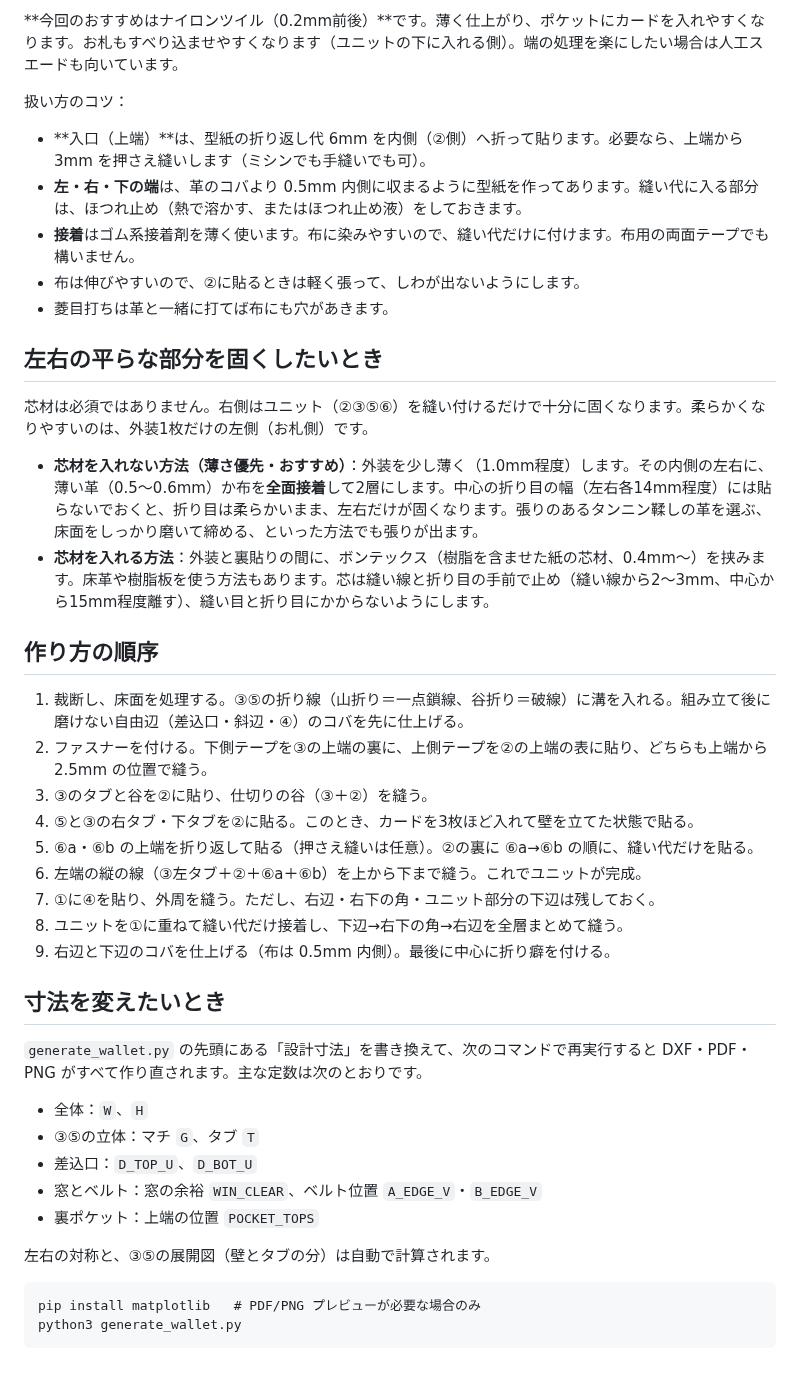
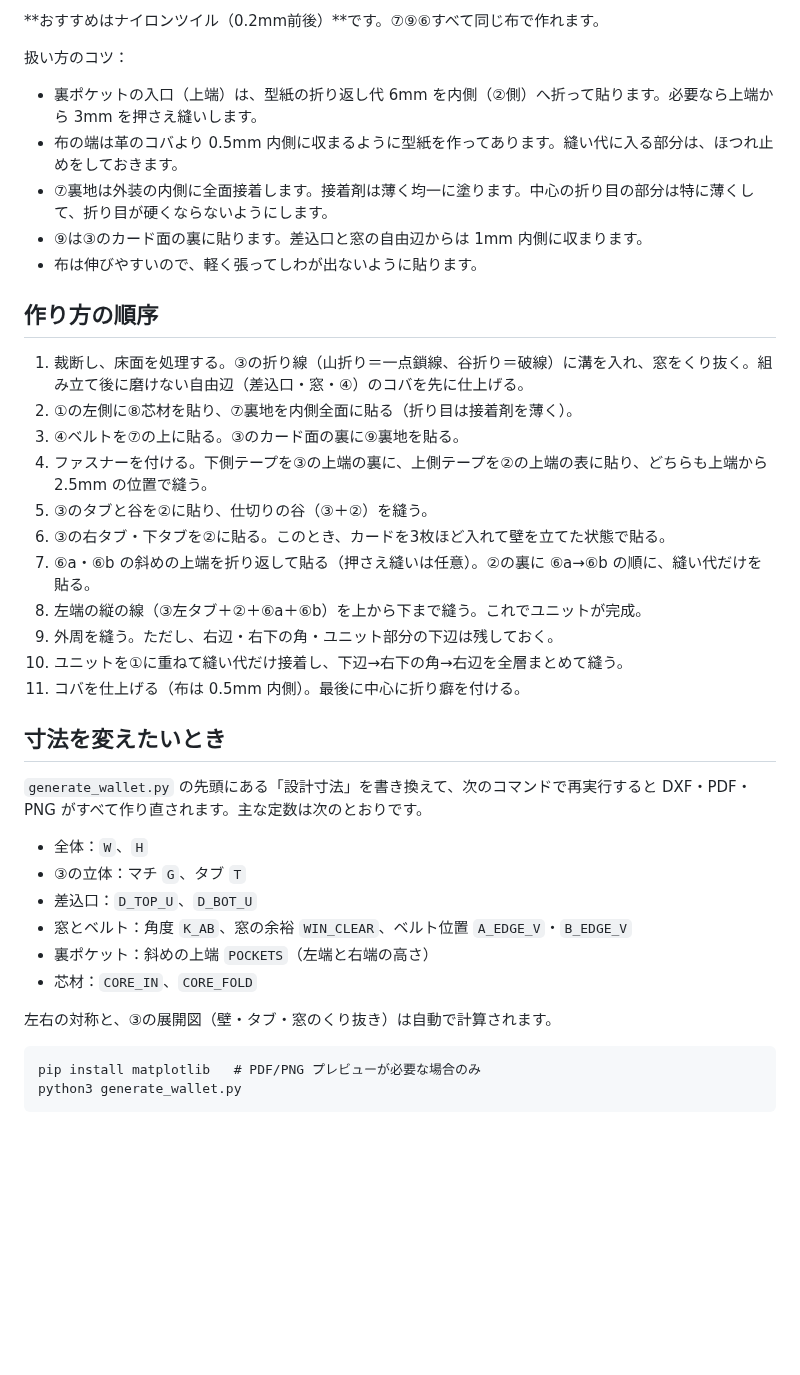
Before and after one commit to EnkanaGames/enkanagames.github.io, a Markdown page: leather-wallet/README.md, the part around one of its changes. Drawn GitHub-style; blank space fills up the shorter version.

````diff
--- a/leather-wallet/README.md
+++ b/leather-wallet/README.md
@@ -81,44 +102,40 @@
 
-**今回のおすすめはナイロンツイル（0.2mm前後）**です。薄く仕上がり、ポケットにカードを入れやすくなります。お札もすべり込ませやすくなります（ユニットの下に入れる側）。端の処理を楽にしたい場合は人工スエードも向いています。
+**おすすめはナイロンツイル（0.2mm前後）**です。⑦⑨⑥すべて同じ布で作れます。
 
 扱い方のコツ：
 
-- **入口（上端）**は、型紙の折り返し代 6mm を内側（②側）へ折って貼ります。必要なら、上端から 3mm を押さえ縫いします（ミシンでも手縫いでも可）。
-- **左・右・下の端**は、革のコバより 0.5mm 内側に収まるように型紙を作ってあります。縫い代に入る部分は、ほつれ止め（熱で溶かす、またはほつれ止め液）をしておきます。
-- **接着**はゴム系接着剤を薄く使います。布に染みやすいので、縫い代だけに付けます。布用の両面テープでも構いません。
-- 布は伸びやすいので、②に貼るときは軽く張って、しわが出ないようにします。
-- 菱目打ちは革と一緒に打てば布にも穴があきます。
-
-## 左右の平らな部分を固くしたいとき
-
-芯材は必須ではありません。右側はユニット（②③⑤⑥）を縫い付けるだけで十分に固くなります。柔らかくなりやすいのは、外装1枚だけの左側（お札側）です。
-
-- **芯材を入れない方法（薄さ優先・おすすめ）**：外装を少し薄く（1.0mm程度）します。その内側の左右に、薄い革（0.5〜0.6mm）か布を**全面接着**して2層にします。中心の折り目の幅（左右各14mm程度）には貼らないでおくと、折り目は柔らかいまま、左右だけが固くなります。張りのあるタンニン鞣しの革を選ぶ、床面をしっかり磨いて締める、といった方法でも張りが出ます。
-- **芯材を入れる方法**：外装と裏貼りの間に、ボンテックス（樹脂を含ませた紙の芯材、0.4mm〜）を挟みます。床革や樹脂板を使う方法もあります。芯は縫い線と折り目の手前で止め（縫い線から2〜3mm、中心から15mm程度離す）、縫い目と折り目にかからないようにします。
+- 裏ポケットの入口（上端）は、型紙の折り返し代 6mm を内側（②側）へ折って貼ります。必要なら上端から 3mm を押さえ縫いします。
+- 布の端は革のコバより 0.5mm 内側に収まるように型紙を作ってあります。縫い代に入る部分は、ほつれ止めをしておきます。
+- ⑦裏地は外装の内側に全面接着します。接着剤は薄く均一に塗ります。中心の折り目の部分は特に薄くして、折り目が硬くならないようにします。
+- ⑨は③のカード面の裏に貼ります。差込口と窓の自由辺からは 1mm 内側に収まります。
+- 布は伸びやすいので、軽く張ってしわが出ないように貼ります。
 
 ## 作り方の順序
 
-1. 裁断し、床面を処理する。③⑤の折り線（山折り＝一点鎖線、谷折り＝破線）に溝を入れる。組み立て後に磨けない自由辺（差込口・斜辺・④）のコバを先に仕上げる。
-2. ファスナーを付ける。下側テープを③の上端の裏に、上側テープを②の上端の表に貼り、どちらも上端から 2.5mm の位置で縫う。
-3. ③のタブと谷を②に貼り、仕切りの谷（③＋②）を縫う。
-4. ⑤と③の右タブ・下タブを②に貼る。このとき、カードを3枚ほど入れて壁を立てた状態で貼る。
-5. ⑥a・⑥b の上端を折り返して貼る（押さえ縫いは任意）。②の裏に ⑥a→⑥b の順に、縫い代だけを貼る。
-6. 左端の縦の線（③左タブ＋②＋⑥a＋⑥b）を上から下まで縫う。これでユニットが完成。
-7. ①に④を貼り、外周を縫う。ただし、右辺・右下の角・ユニット部分の下辺は残しておく。
-8. ユニットを①に重ねて縫い代だけ接着し、下辺→右下の角→右辺を全層まとめて縫う。
-9. 右辺と下辺のコバを仕上げる（布は 0.5mm 内側）。最後に中心に折り癖を付ける。
+1. 裁断し、床面を処理する。③の折り線（山折り＝一点鎖線、谷折り＝破線）に溝を入れ、窓をくり抜く。組み立て後に磨けない自由辺（差込口・窓・④）のコバを先に仕上げる。
+2. ①の左側に⑧芯材を貼り、⑦裏地を内側全面に貼る（折り目は接着剤を薄く）。
+3. ④ベルトを⑦の上に貼る。③のカード面の裏に⑨裏地を貼る。
+4. ファスナーを付ける。下側テープを③の上端の裏に、上側テープを②の上端の表に貼り、どちらも上端から 2.5mm の位置で縫う。
+5. ③のタブと谷を②に貼り、仕切りの谷（③＋②）を縫う。
+6. ③の右タブ・下タブを②に貼る。このとき、カードを3枚ほど入れて壁を立てた状態で貼る。
+7. ⑥a・⑥b の斜めの上端を折り返して貼る（押さえ縫いは任意）。②の裏に ⑥a→⑥b の順に、縫い代だけを貼る。
+8. 左端の縦の線（③左タブ＋②＋⑥a＋⑥b）を上から下まで縫う。これでユニットが完成。
+9. 外周を縫う。ただし、右辺・右下の角・ユニット部分の下辺は残しておく。
+10. ユニットを①に重ねて縫い代だけ接着し、下辺→右下の角→右辺を全層まとめて縫う。
+11. コバを仕上げる（布は 0.5mm 内側）。最後に中心に折り癖を付ける。
 
 ## 寸法を変えたいとき
 
 `generate_wallet.py` の先頭にある「設計寸法」を書き換えて、次のコマンドで再実行すると DXF・PDF・PNG がすべて作り直されます。主な定数は次のとおりです。
 
 - 全体：`W`、`H`
-- ③⑤の立体：マチ `G`、タブ `T`
+- ③の立体：マチ `G`、タブ `T`
 - 差込口：`D_TOP_U`、`D_BOT_U`
-- 窓とベルト：窓の余裕 `WIN_CLEAR`、ベルト位置 `A_EDGE_V`・`B_EDGE_V`
-- 裏ポケット：上端の位置 `POCKET_TOPS`
+- 窓とベルト：角度 `K_AB`、窓の余裕 `WIN_CLEAR`、ベルト位置 `A_EDGE_V`・`B_EDGE_V`
+- 裏ポケット：斜めの上端 `POCKETS`（左端と右端の高さ）
+- 芯材：`CORE_IN`、`CORE_FOLD`
 
-左右の対称と、③⑤の展開図（壁とタブの分）は自動で計算されます。
+左右の対称と、③の展開図（壁・タブ・窓のくり抜き）は自動で計算されます。
 
 ```
 pip install matplotlib   # PDF/PNG プレビューが必要な場合のみ
````
Also changed, not shown: other parts of leather-wallet/README.md (+43 -22 lines), leather-wallet/preview_assembly.png, leather-wallet/preview_pattern.png, 5 other files.
